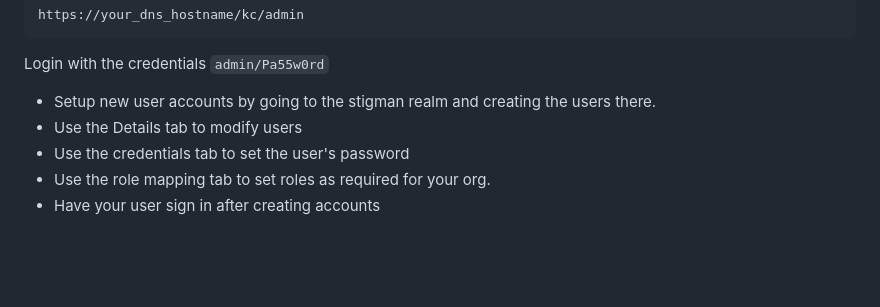
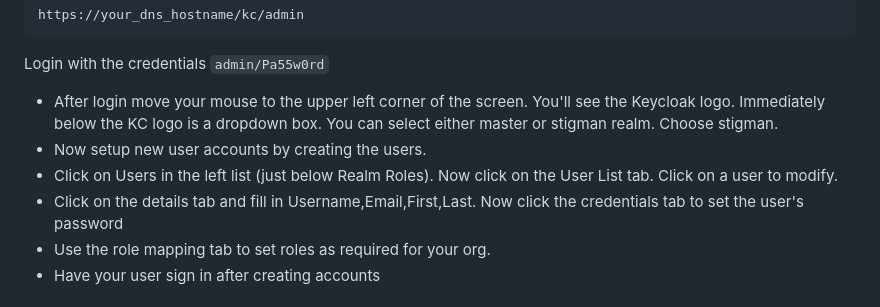
Before and after one commit to NUWCDIVNPT/stigman-orchestration, a Markdown page: README.md, the part around the change. GitHub-like rendering; blank space fills up the shorter version.

````diff
--- a/README.md
+++ b/README.md
@@ -68,9 +68,10 @@ https://your_dns_hostname/kc/admin
 ```
 
 Login with the credentials `admin/Pa55w0rd`
-- Setup new user accounts by going to the stigman realm and creating the users there.
-- Use the Details tab to modify users
-- Use the credentials tab to set the user's password
+- After login move your mouse to the upper left corner of the screen.  You'll see the Keycloak logo.  Immediately below the KC logo is a dropdown box.  You can select either master or stigman realm.  Choose stigman.
+- Now setup new user accounts by creating the users.
+- Click on Users in the left list (just below Realm Roles). Now click on the User List tab.  Click on a user to modify.
+- Click on the details tab and fill in Username,Email,First,Last.  Now click the credentials tab to set the user's password
 - Use the role mapping tab to set roles as required for your org.
 - Have your user sign in after creating accounts
 
````
